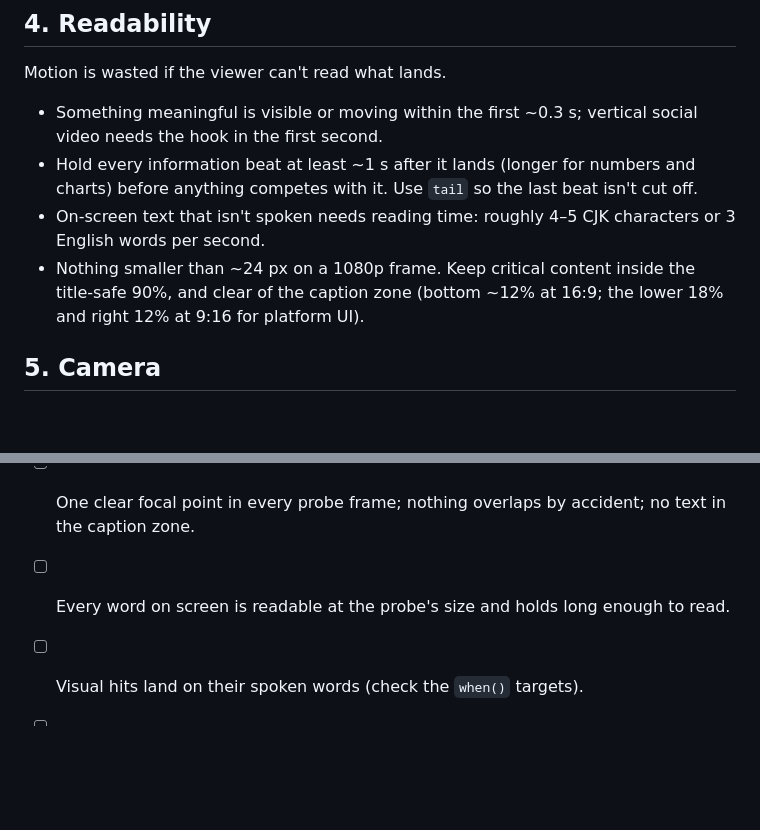
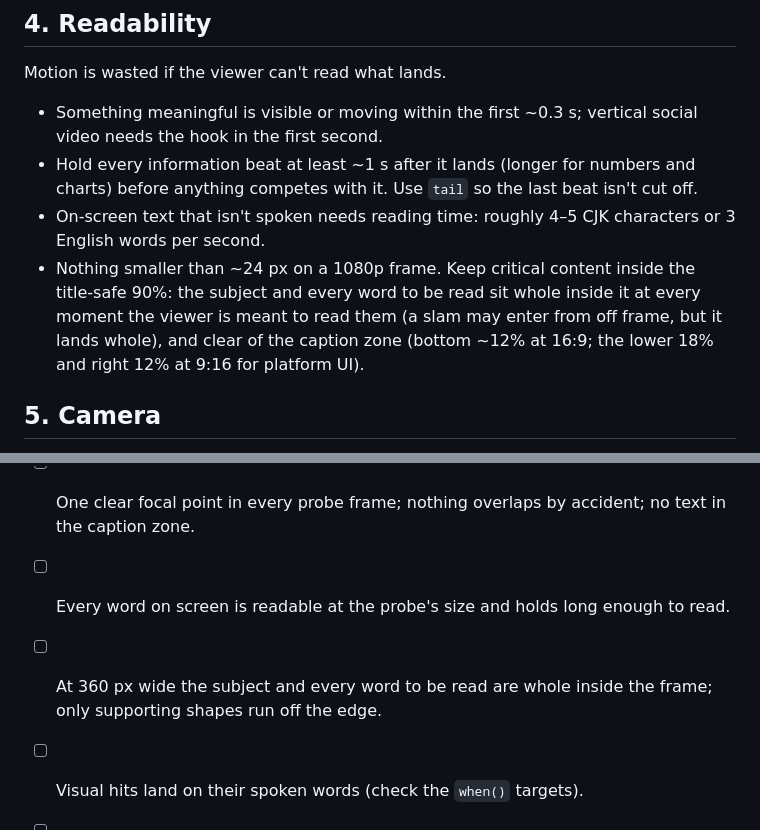
Before and after one commit to chrishan17/video-gaga, a Markdown page: docs/motion-design.md, 2 parts joined by grey strips. Rendered like a GitHub page; blank space fills up the shorter version.

```diff
--- a/docs/motion-design.md
+++ b/docs/motion-design.md
@@ -43,7 +43,7 @@ Motion is wasted if the viewer can't read what lands.
 - Something meaningful is visible or moving within the first ~0.3 s; vertical social video needs the hook in the first second.
 - Hold every information beat at least ~1 s after it lands (longer for numbers and charts) before anything competes with it. Use `tail` so the last beat isn't cut off.
 - On-screen text that isn't spoken needs reading time: roughly 4–5 CJK characters or 3 English words per second.
-- Nothing smaller than ~24 px on a 1080p frame. Keep critical content inside the title-safe 90%, and clear of the caption zone (bottom ~12% at 16:9; the lower 18% and right 12% at 9:16 for platform UI).
+- Nothing smaller than ~24 px on a 1080p frame. Keep critical content inside the title-safe 90%: the subject and every word to be read sit whole inside it at every moment the viewer is meant to read them (a slam may enter from off frame, but it lands whole), and clear of the caption zone (bottom ~12% at 16:9; the lower 18% and right 12% at 9:16 for platform UI).
 
 ## 5. Camera
 
@@ -109,6 +109,7 @@ With music on, each transition plays its natural sound at its midpoint, which la
 This is the floor, not the bar: it rules out broken output. Whether the video is good is described in [craft.md](craft.md).
 - [ ] One clear focal point in every probe frame; nothing overlaps by accident; no text in the caption zone.
 - [ ] Every word on screen is readable at the probe's size and holds long enough to read.
+- [ ] At 360 px wide the subject and every word to be read are whole inside the frame; only supporting shapes run off the edge.
 - [ ] Visual hits land on their spoken words (check the `when()` targets).
 - [ ] Nothing internal on screen: no "Scene 1", "Option A", preset names, placeholders or file names.
 - [ ] Secondary elements leave before the cut; nothing pops off abruptly.
```
Also changed, not shown: SKILL.md (+1 -1 lines), docs/craft.md (+5 -2 lines).
